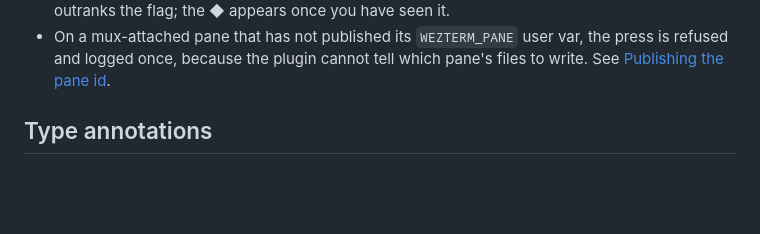
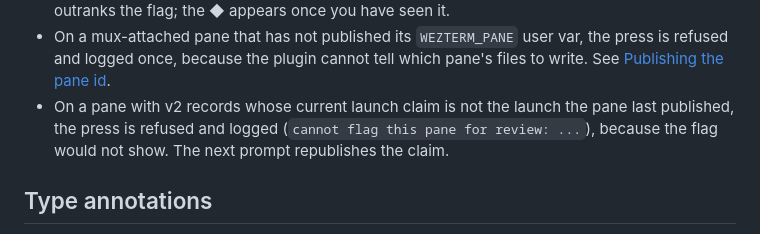
Before and after one commit to pro-vi/wezterm-attention, a Markdown page: README.md, the part around the change. GitHub-like rendering; blank space fills up the shorter version.

Commit message:
docs: say why Alt+B can refuse a pane with v2 records
Alt+B now refuses to flag a pane whose current launch claim is not the
launch the pane last published, because a review written there would
never show. Troubleshooting now names that log line and says the next
prompt republishes the claim.

Fixes-Audit: A8
Co-Authored-By: Claude Opus 5.5 (1M context) <noreply@anthropic.com>

```diff
--- a/README.md
+++ b/README.md
@@ -639,6 +639,7 @@ The Lua implementation is split by responsibility under `plugin/`: protocol vali
 - Check for keybind conflicts. Set `review_key = false` and bind manually if needed.
 - It does work on a pane that already has a marker — the flag is the separate `$WEZTERM_PANE.review` file. If the tab still shows `✓` or `!` after a press, that marker simply outranks the flag; the ◆ appears once you have seen it.
 - On a mux-attached pane that has not published its `WEZTERM_PANE` user var, the press is refused and logged once, because the plugin cannot tell which pane's files to write. See [Publishing the pane id](#publishing-the-pane-id).
+- On a pane with v2 records whose current launch claim is not the launch the pane last published, the press is refused and logged (`cannot flag this pane for review: ...`), because the flag would not show. The next prompt republishes the claim.
 
 ## Type annotations
 
```
